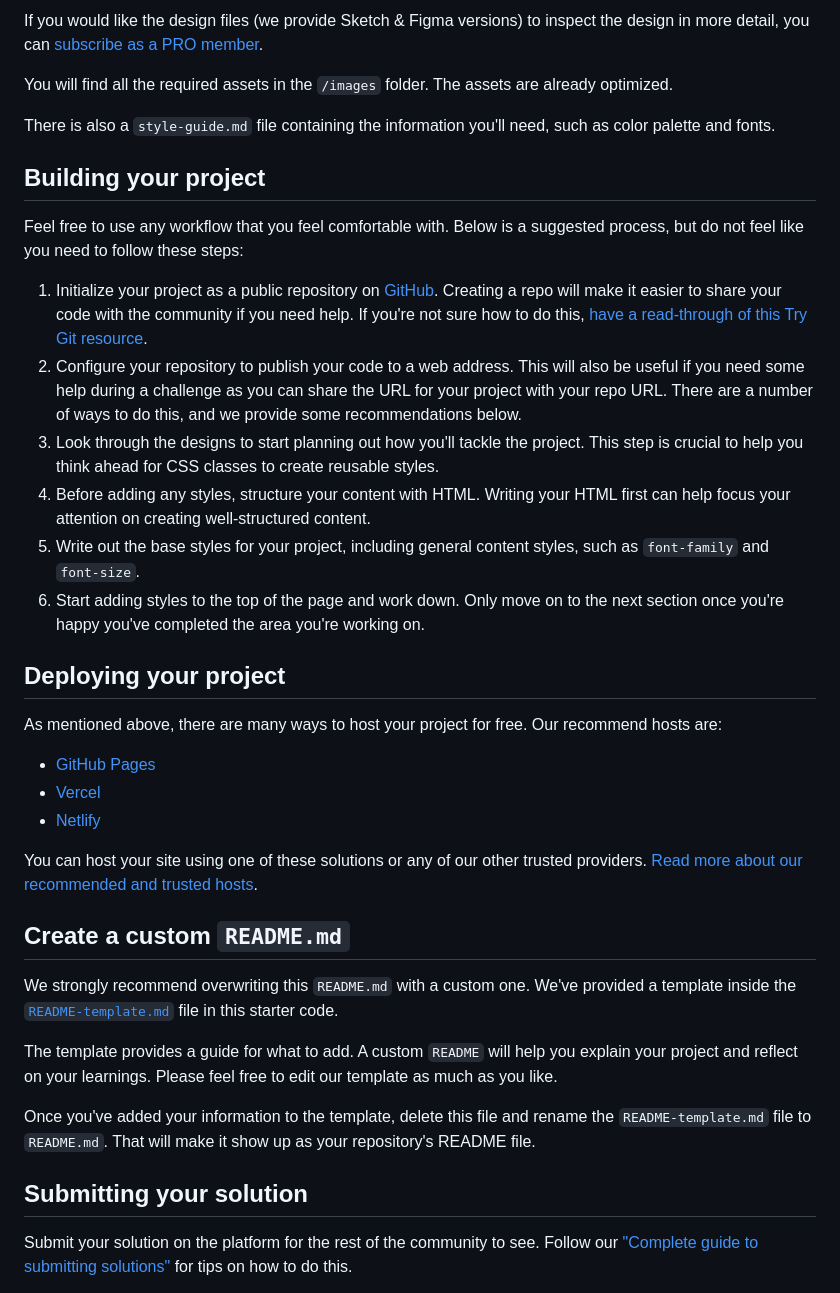
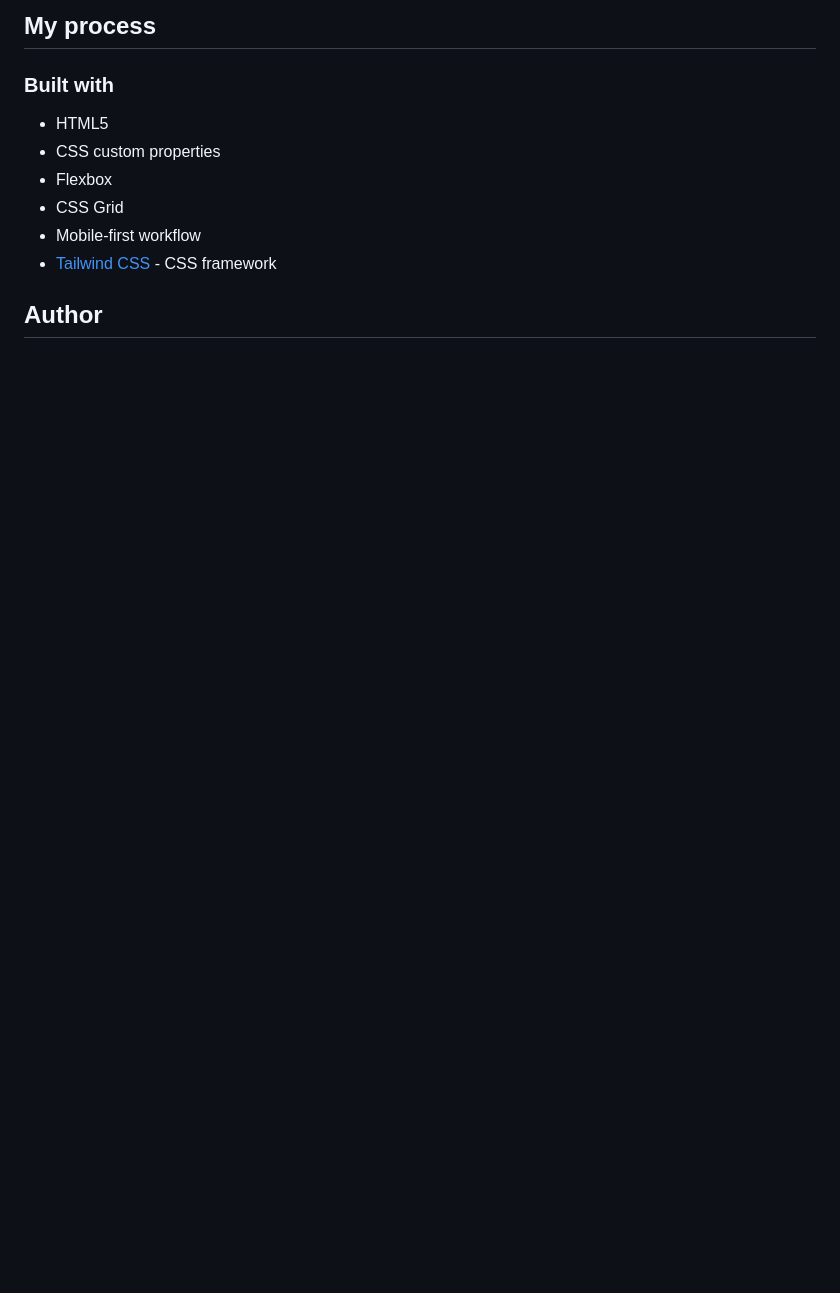
Before and after one commit to RenanOshiro/product-preview-card-component, a Markdown page: README.md, the part around the change printed below. Rendered like a GitHub page; blank space fills up the shorter version.

```diff
--- a/README.md
+++ b/README.md
@@ -31,40 +32,14 @@ The designs are in JPG static format. Using JPGs will mean that you'll need to u
 
-If you would like the design files (we provide Sketch & Figma versions) to inspect the design in more detail, you can [subscribe as a PRO member](https://www.frontendmentor.io/pro).
+## My process
 
-You will find all the required assets in the `/images` folder. The assets are already optimized.
+### Built with
 
-There is also a `style-guide.md` file containing the information you'll need, such as color palette and fonts.
+- HTML5
+- CSS custom properties
+- Flexbox
+- CSS Grid
+- Mobile-first workflow
+- [Tailwind CSS](https://tailwindcss.com/) - CSS framework
 
-## Building your project
+## Author
 
-Feel free to use any workflow that you feel comfortable with. Below is a suggested process, but do not feel like you need to follow these steps:
-
-1. Initialize your project as a public repository on [GitHub](https://github.com/). Creating a repo will make it easier to share your code with the community if you need help. If you're not sure how to do this, [have a read-through of this Try Git resource](https://try.github.io/).
-2. Configure your repository to publish your code to a web address. This will also be useful if you need some help during a challenge as you can share the URL for your project with your repo URL. There are a number of ways to do this, and we provide some recommendations below.
-3. Look through the designs to start planning out how you'll tackle the project. This step is crucial to help you think ahead for CSS classes to create reusable styles.
-4. Before adding any styles, structure your content with HTML. Writing your HTML first can help focus your attention on creating well-structured content.
-5. Write out the base styles for your project, including general content styles, such as `font-family` and `font-size`.
-6. Start adding styles to the top of the page and work down. Only move on to the next section once you're happy you've completed the area you're working on.
-
-## Deploying your project
-
-As mentioned above, there are many ways to host your project for free. Our recommend hosts are:
-
-- [GitHub Pages](https://pages.github.com/)
-- [Vercel](https://vercel.com/)
-- [Netlify](https://www.netlify.com/)
-
-You can host your site using one of these solutions or any of our other trusted providers. [Read more about our recommended and trusted hosts](https://medium.com/frontend-mentor/frontend-mentor-trusted-hosting-providers-bf000dfebe).
-
-## Create a custom `README.md`
-
-We strongly recommend overwriting this `README.md` with a custom one. We've provided a template inside the [`README-template.md`](./README-template.md) file in this starter code.
-
-The template provides a guide for what to add. A custom `README` will help you explain your project and reflect on your learnings. Please feel free to edit our template as much as you like.
-
-Once you've added your information to the template, delete this file and rename the `README-template.md` file to `README.md`. That will make it show up as your repository's README file.
-
-## Submitting your solution
-
-Submit your solution on the platform for the rest of the community to see. Follow our ["Complete guide to submitting solutions"](https://medium.com/frontend-mentor/a-complete-guide-to-submitting-solutions-on-frontend-mentor-ac6384162248) for tips on how to do this.
-
```
Also changed, not shown: other parts of README.md (+20 -39 lines), README-template.md (deleted, +0 -111 lines), screenshots/desktop.png (added), screenshots/mobile.png (added), 2 other files.
